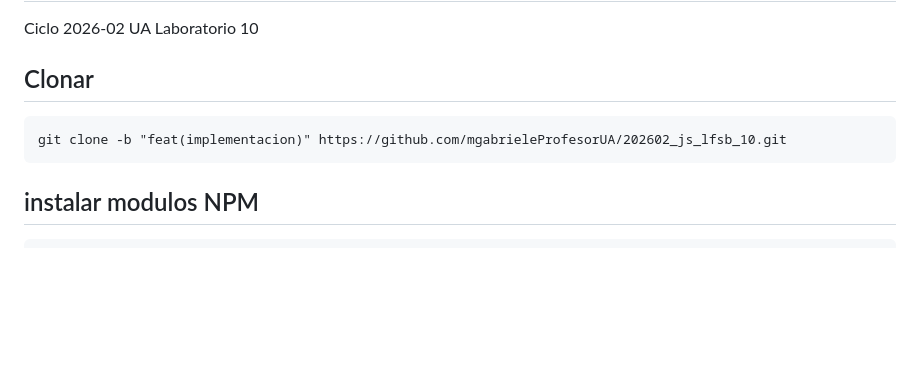
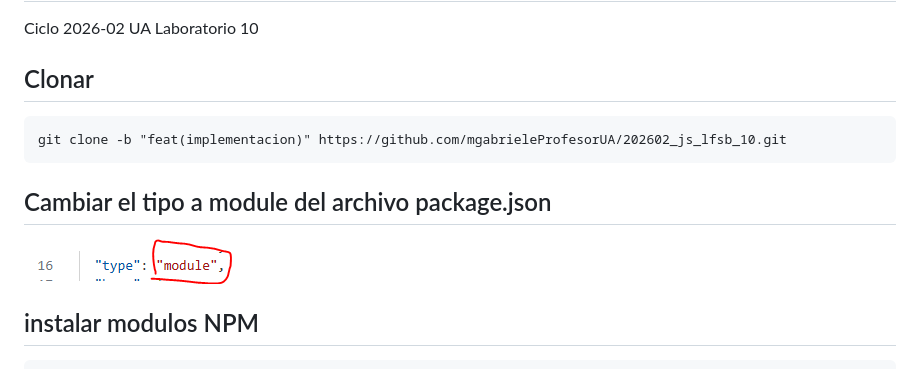
Before and after one commit to mgabrieleProfesorUA/202602_js_lfsb_10, a Markdown page: README.md, the part around the change. Rendered like a GitHub page; pictures changed too: image-1.png (added); blank space fills up the shorter version.

Commit message:
Documentacion

````diff
--- a/README.md
+++ b/README.md
@@ -4,6 +4,9 @@ Ciclo 2026-02 UA Laboratorio 10
 ```
 git clone -b "feat(implementacion)" https://github.com/mgabrieleProfesorUA/202602_js_lfsb_10.git
 ```
+## Cambiar el tipo a module del archivo package.json
+![alt text](image-1.png)
+
 ## instalar modulos NPM
 ```
 npm install typescript --save-d
````
